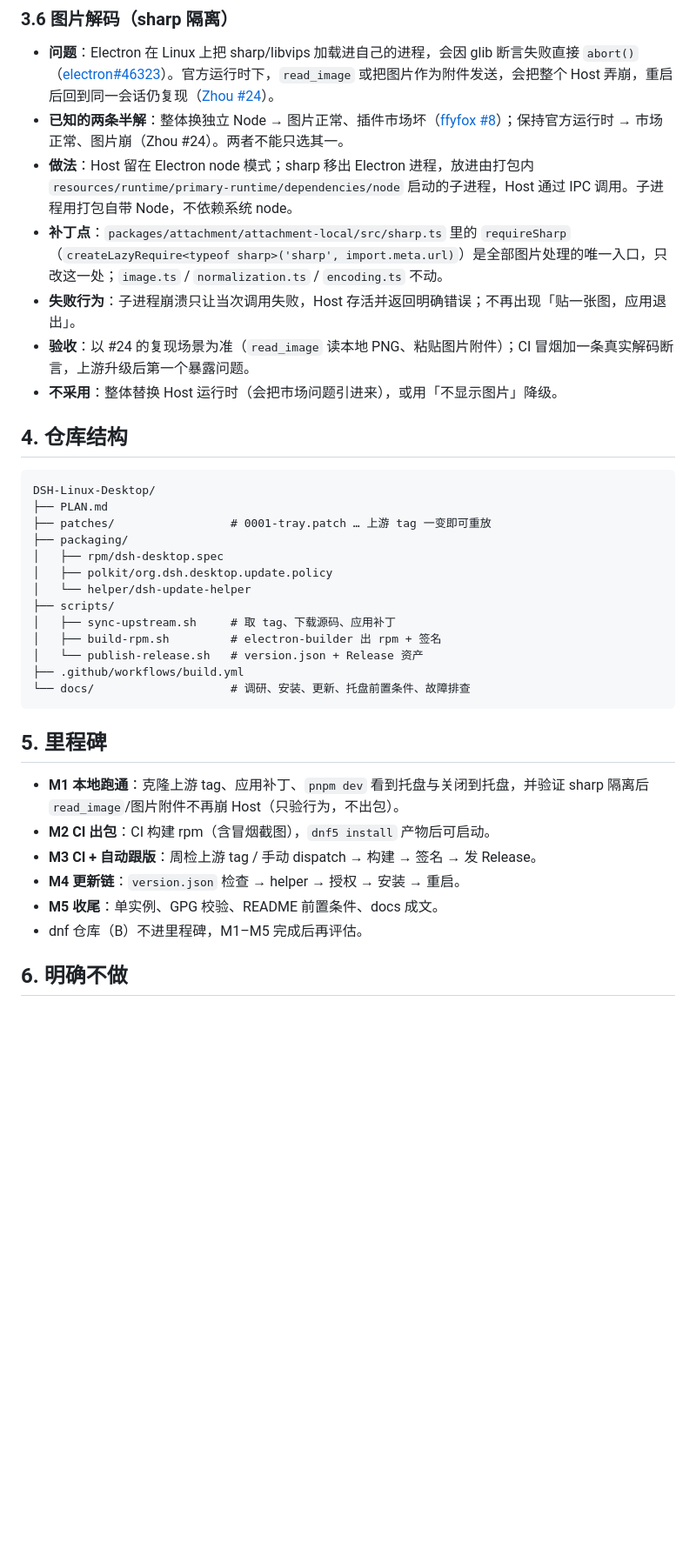
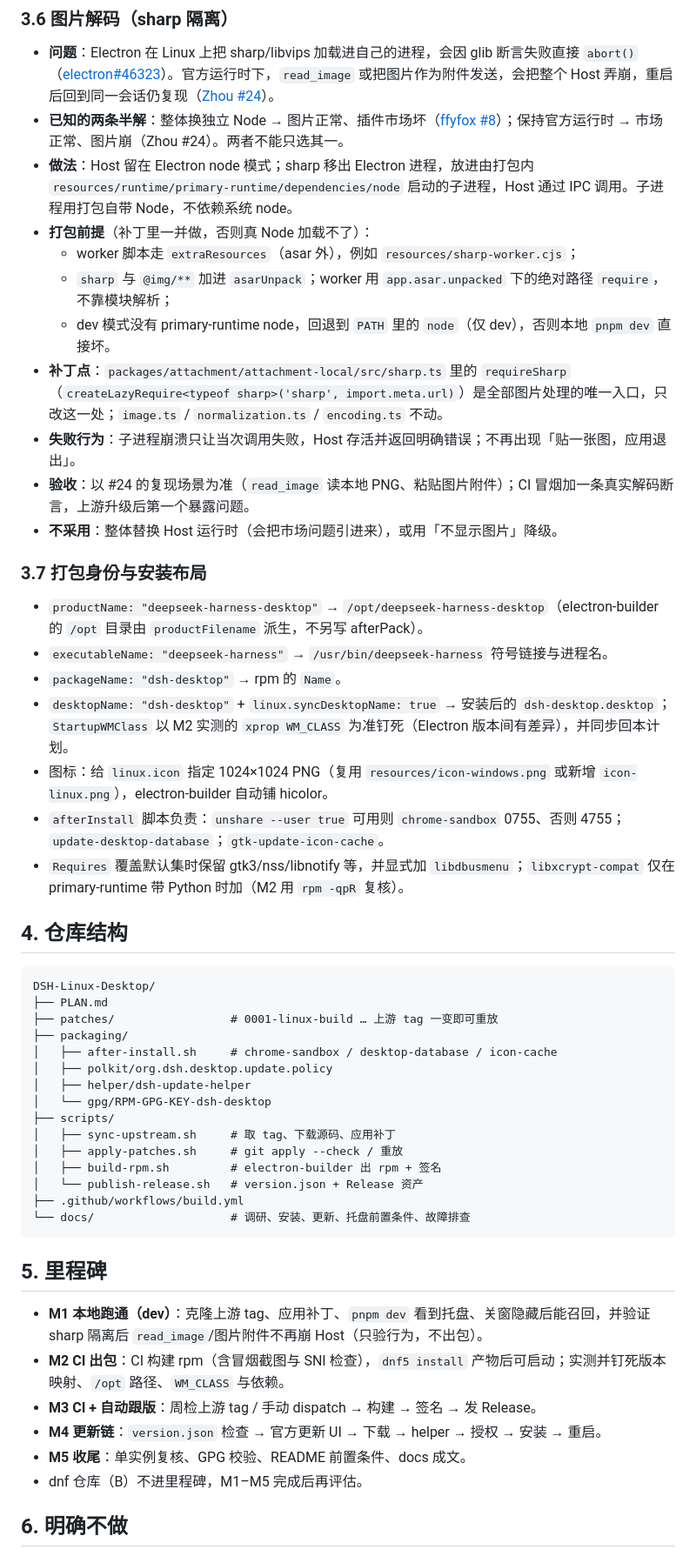
Before and after one commit to ZK-Andy/DSH-Linux-Desktop, a Markdown page: PLAN.md, the part around one of its changes. Shown at 87% size. GitHub-like rendering; blank space fills up the shorter version.

````diff
--- a/PLAN.md
+++ b/PLAN.md
@@ -67,23 +74,39 @@
 - **问题**：Electron 在 Linux 上把 sharp/libvips 加载进自己的进程，会因 glib 断言失败直接 `abort()`（[electron#46323](https://github.com/electron/electron/issues/46323)）。官方运行时下，`read_image` 或把图片作为附件发送，会把整个 Host 弄崩，重启后回到同一会话仍复现（[Zhou #24](https://github.com/Zhou-Yujing114514/deepseek-harness-linux/issues/24)）。
 - **已知的两条半解**：整体换独立 Node → 图片正常、插件市场坏（[ffyfox #8](https://github.com/ffyfox/dsh-desktop-linux/issues/8)）；保持官方运行时 → 市场正常、图片崩（Zhou #24）。两者不能只选其一。
 - **做法**：Host 留在 Electron node 模式；sharp 移出 Electron 进程，放进由打包内 `resources/runtime/primary-runtime/dependencies/node` 启动的子进程，Host 通过 IPC 调用。子进程用打包自带 Node，不依赖系统 node。
+- **打包前提**（补丁里一并做，否则真 Node 加载不了）：
+  - worker 脚本走 `extraResources`（asar 外），例如 `resources/sharp-worker.cjs`；
+  - `sharp` 与 `@img/**` 加进 `asarUnpack`；worker 用 `app.asar.unpacked` 下的绝对路径 `require`，不靠模块解析；
+  - dev 模式没有 primary-runtime node，回退到 `PATH` 里的 `node`（仅 dev），否则本地 `pnpm dev` 直接坏。
 - **补丁点**：`packages/attachment/attachment-local/src/sharp.ts` 里的 `requireSharp`（`createLazyRequire<typeof sharp>('sharp', import.meta.url)`）是全部图片处理的唯一入口，只改这一处；`image.ts` / `normalization.ts` / `encoding.ts` 不动。
 - **失败行为**：子进程崩溃只让当次调用失败，Host 存活并返回明确错误；不再出现「贴一张图，应用退出」。
 - **验收**：以 #24 的复现场景为准（`read_image` 读本地 PNG、粘贴图片附件）；CI 冒烟加一条真实解码断言，上游升级后第一个暴露问题。
 - **不采用**：整体替换 Host 运行时（会把市场问题引进来），或用「不显示图片」降级。
+
+### 3.7 打包身份与安装布局
+
+- `productName: "deepseek-harness-desktop"` → `/opt/deepseek-harness-desktop`（electron-builder 的 `/opt` 目录由 `productFilename` 派生，不另写 afterPack）。
+- `executableName: "deepseek-harness"` → `/usr/bin/deepseek-harness` 符号链接与进程名。
+- `packageName: "dsh-desktop"` → rpm 的 `Name`。
+- `desktopName: "dsh-desktop"` + `linux.syncDesktopName: true` → 安装后的 `dsh-desktop.desktop`；`StartupWMClass` 以 M2 实测的 `xprop WM_CLASS` 为准钉死（Electron 版本间有差异），并同步回本计划。
+- 图标：给 `linux.icon` 指定 1024×1024 PNG（复用 `resources/icon-windows.png` 或新增 `icon-linux.png`），electron-builder 自动铺 hicolor。
+- `afterInstall` 脚本负责：`unshare --user true` 可用则 `chrome-sandbox` 0755、否则 4755；`update-desktop-database`；`gtk-update-icon-cache`。
+- `Requires` 覆盖默认集时保留 gtk3/nss/libnotify 等，并显式加 `libdbusmenu`；`libxcrypt-compat` 仅在 primary-runtime 带 Python 时加（M2 用 `rpm -qpR` 复核）。
 
 ## 4. 仓库结构
 
 ```
 DSH-Linux-Desktop/
 ├── PLAN.md
-├── patches/                 # 0001-tray.patch … 上游 tag 一变即可重放
+├── patches/                 # 0001-linux-build … 上游 tag 一变即可重放
 ├── packaging/
-│   ├── rpm/dsh-desktop.spec
+│   ├── after-install.sh     # chrome-sandbox / desktop-database / icon-cache
 │   ├── polkit/org.dsh.desktop.update.policy
-│   └── helper/dsh-update-helper
+│   ├── helper/dsh-update-helper
+│   └── gpg/RPM-GPG-KEY-dsh-desktop
 ├── scripts/
 │   ├── sync-upstream.sh     # 取 tag、下载源码、应用补丁
+│   ├── apply-patches.sh     # git apply --check / 重放
 │   ├── build-rpm.sh         # electron-builder 出 rpm + 签名
 │   └── publish-release.sh   # version.json + Release 资产
 ├── .github/workflows/build.yml
@@ -92,11 +115,11 @@ DSH-Linux-Desktop/
 
 ## 5. 里程碑
 
-- **M1 本地跑通**：克隆上游 tag、应用补丁、`pnpm dev` 看到托盘与关闭到托盘，并验证 sharp 隔离后 `read_image`/图片附件不再崩 Host（只验行为，不出包）。
-- **M2 CI 出包**：CI 构建 rpm（含冒烟截图），`dnf5 install` 产物后可启动。
+- **M1 本地跑通（dev）**：克隆上游 tag、应用补丁、`pnpm dev` 看到托盘、关窗隐藏后能召回，并验证 sharp 隔离后 `read_image`/图片附件不再崩 Host（只验行为，不出包）。
+- **M2 CI 出包**：CI 构建 rpm（含冒烟截图与 SNI 检查），`dnf5 install` 产物后可启动；实测并钉死版本映射、`/opt` 路径、`WM_CLASS` 与依赖。
 - **M3 CI + 自动跟版**：周检上游 tag / 手动 dispatch → 构建 → 签名 → 发 Release。
-- **M4 更新链**：`version.json` 检查 → helper → 授权 → 安装 → 重启。
-- **M5 收尾**：单实例、GPG 校验、README 前置条件、docs 成文。
+- **M4 更新链**：`version.json` 检查 → 官方更新 UI → 下载 → helper → 授权 → 安装 → 重启。
+- **M5 收尾**：单实例复核、GPG 校验、README 前置条件、docs 成文。
 - dnf 仓库（B）不进里程碑，M1–M5 完成后再评估。
 
 ## 6. 明确不做
````
Also changed, not shown: other parts of PLAN.md (+39 -22 lines).
